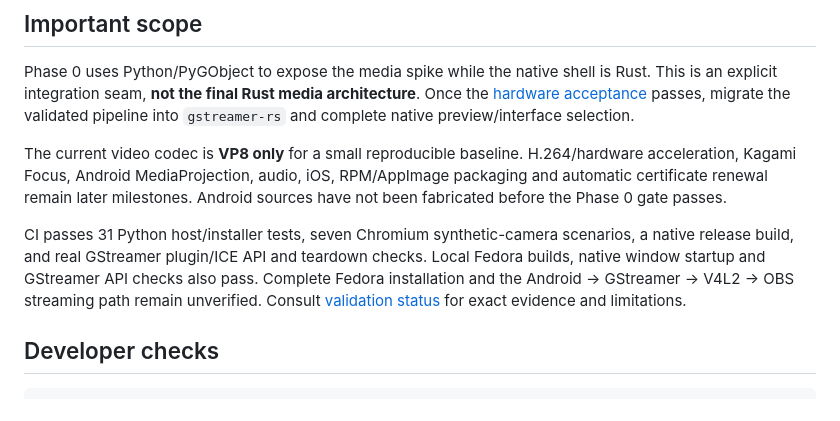
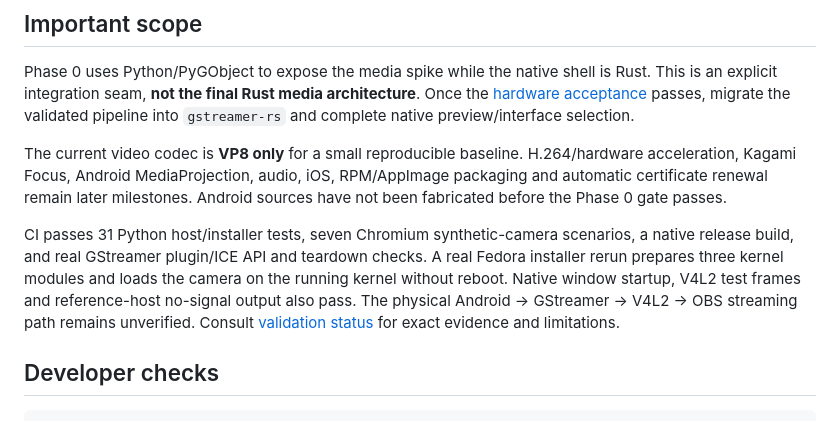
Before and after one commit to celestial-sora/kagami, a Markdown page: README.md, the part around the change. Drawn GitHub-style.

Commit message:
Record real Fedora kernel builds and V4L2 output checks

```diff
--- a/README.md
+++ b/README.md
@@ -60,7 +60,7 @@ Phase 0 uses Python/PyGObject to expose the media spike while the native shell i
 
 The current video codec is **VP8 only** for a small reproducible baseline. H.264/hardware acceleration, Kagami Focus, Android MediaProjection, audio, iOS, RPM/AppImage packaging and automatic certificate renewal remain later milestones. Android sources have not been fabricated before the Phase 0 gate passes.
 
-CI passes 31 Python host/installer tests, seven Chromium synthetic-camera scenarios, a native release build, and real GStreamer plugin/ICE API and teardown checks. Local Fedora builds, native window startup and GStreamer API checks also pass. Complete Fedora installation and the Android → GStreamer → V4L2 → OBS streaming path remain unverified. Consult [validation status](docs/validation.md) for exact evidence and limitations.
+CI passes 31 Python host/installer tests, seven Chromium synthetic-camera scenarios, a native release build, and real GStreamer plugin/ICE API and teardown checks. A real Fedora installer rerun prepares three kernel modules and loads the camera on the running kernel without reboot. Native window startup, V4L2 test frames and reference-host no-signal output also pass. The physical Android → GStreamer → V4L2 → OBS streaming path remains unverified. Consult [validation status](docs/validation.md) for exact evidence and limitations.
 
 ## Developer checks
 
```
Also changed, not shown: AGENTS.md (+1 -1 lines), docs/validation.md (+10 -1 lines).
